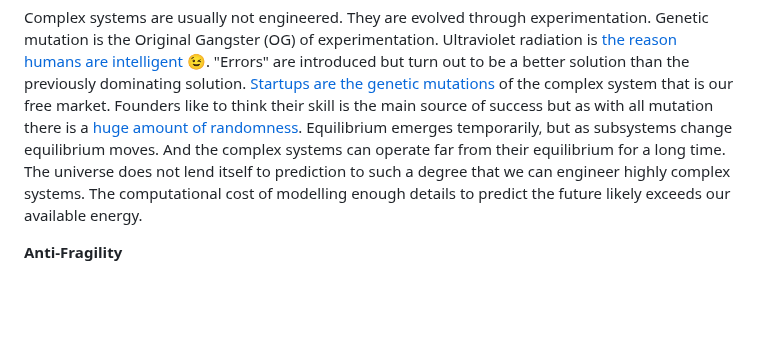
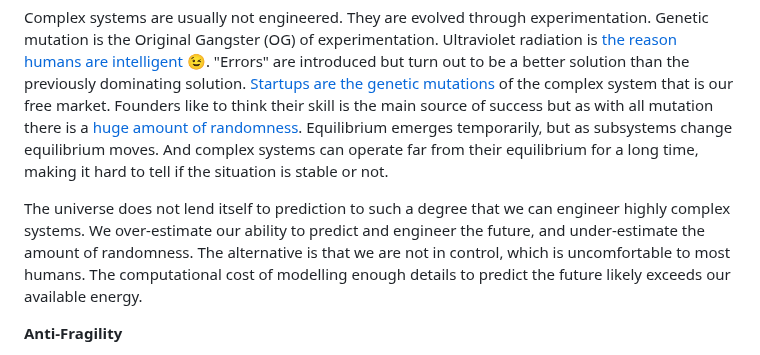
Before and after one commit to dlangk/langkilde, a Markdown page: posts/2024-06-13-complexity-intelligence-and-anti-fragility.md, the part around the change. Drawn GitHub-style; blank space fills up the shorter version.

Commit message:
better paragraph about predictability

```diff
--- a/posts/2024-06-13-complexity-intelligence-and-anti-fragility.md
+++ b/posts/2024-06-13-complexity-intelligence-and-anti-fragility.md
@@ -81,9 +81,13 @@ of the complex system that is our free market. Founders like to think their skil
 success but as with all mutation there is
 a [huge amount of randomness](https://langkilde.se/post/2024-03-27-untangling-luck-and-skill-in-business). Equilibrium
 emerges temporarily, but as
-subsystems change equilibrium moves. And the complex systems can operate far from their equilibrium for a long time. The
-universe does not lend itself to prediction to such a degree that we can engineer highly complex systems. The
-computational cost of modelling enough details to predict the future likely exceeds our available energy.
+subsystems change equilibrium moves. And complex systems can operate far from their equilibrium for a long time,
+making it hard to tell if the situation is stable or not.
+
+The universe does not lend itself to prediction to such a degree that we can engineer highly complex systems. We
+over-estimate our ability to predict and engineer the future, and under-estimate the amount of randomness. The
+alternative is that we are not in control, which is uncomfortable to most humans. The computational cost of modelling
+enough details to predict the future likely exceeds our available energy.
 
 **Anti-Fragility**
 
```
